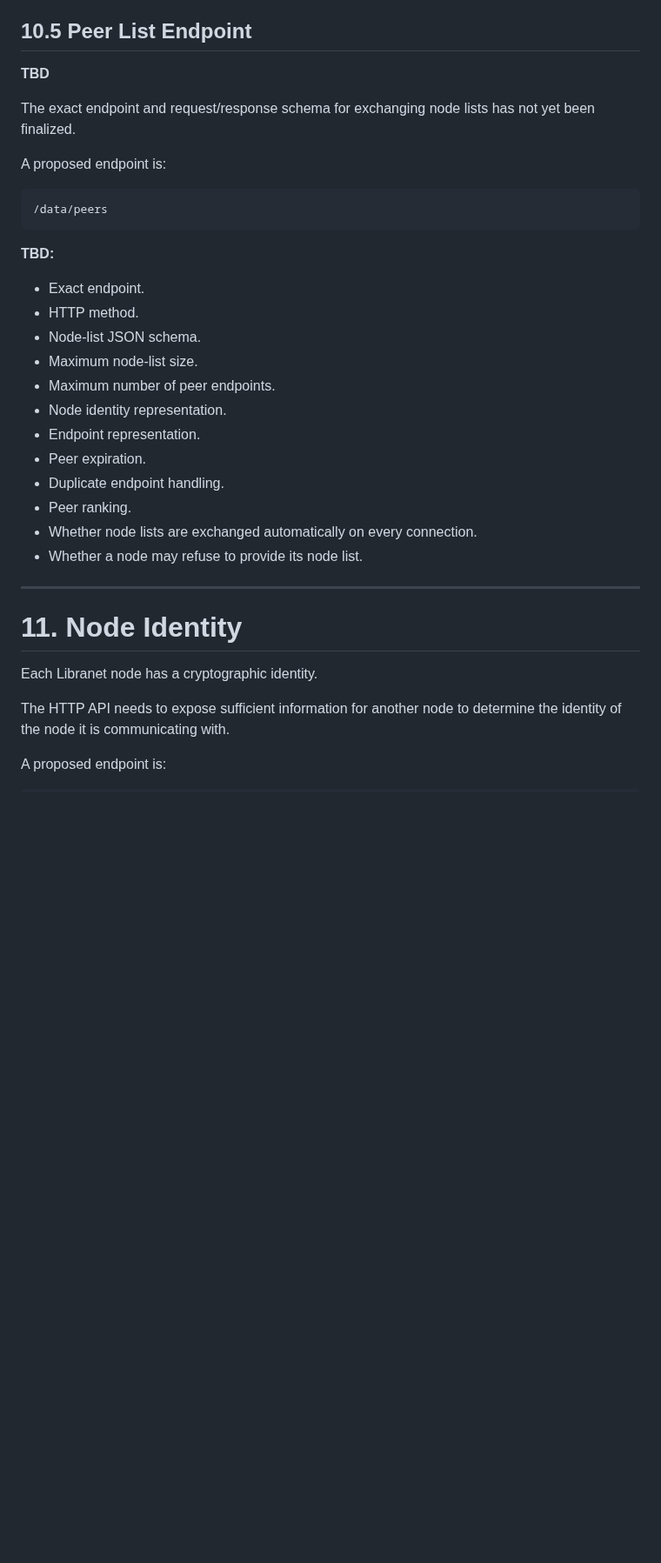
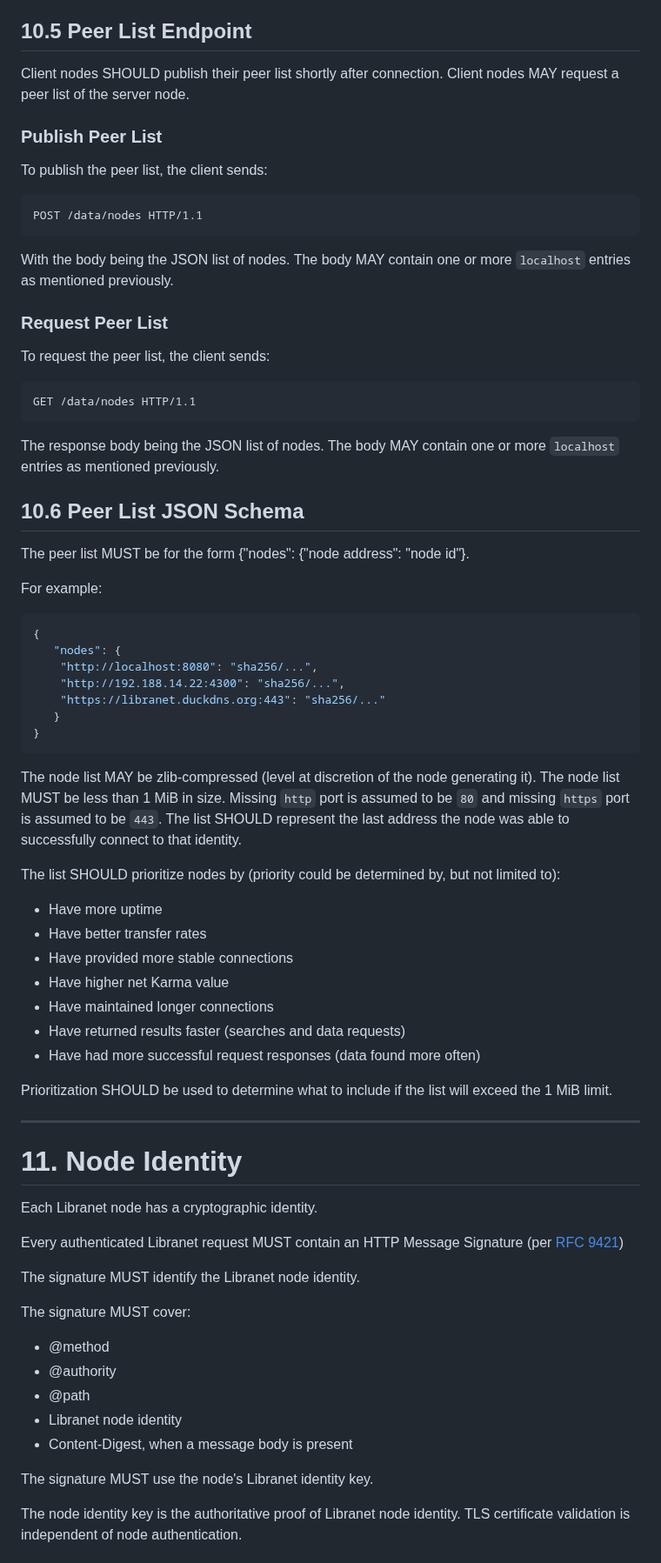
Before and after one commit to marcpage/libranet, a Markdown page: docs/HttpApi.md, the part around one of its changes. Shown at 87% size. Rendered like a GitHub page; blank space fills up the shorter version.

````diff
--- a/docs/HttpApi.md
+++ b/docs/HttpApi.md
@@ -664,30 +649,63 @@ No manual address configuration is required when nodes are directly reachable us
 
 ## 10.5 Peer List Endpoint
 
-**TBD**
+Client nodes SHOULD publish their peer list shortly after connection.
+Client nodes MAY request a peer list of the server node.
 
-The exact endpoint and request/response schema for exchanging node lists has not yet been finalized.
+### Publish Peer List
 
-A proposed endpoint is:
+To publish the peer list, the client sends:
 
-```text
-/data/peers
+```
+POST /data/nodes HTTP/1.1
 ```
 
-**TBD:**
+With the body being the JSON list of nodes.
+The body MAY contain one or more `localhost` entries as mentioned previously.
 
-* Exact endpoint.
-* HTTP method.
-* Node-list JSON schema.
-* Maximum node-list size.
-* Maximum number of peer endpoints.
-* Node identity representation.
-* Endpoint representation.
-* Peer expiration.
-* Duplicate endpoint handling.
-* Peer ranking.
-* Whether node lists are exchanged automatically on every connection.
-* Whether a node may refuse to provide its node list.
+### Request Peer List
+
+To request the peer list, the client sends:
+
+```
+GET /data/nodes HTTP/1.1
+```
+
+The response body being the JSON list of nodes.
+The body MAY contain one or more `localhost` entries as mentioned previously.
+
+## 10.6 Peer List JSON Schema
+
+The peer list MUST be for the form {"nodes": {"node address": "node id"}.
+
+For example:
+
+```JSON
+{
+   "nodes": {
+    "http://localhost:8080": "sha256/...",
+    "http://192.188.14.22:4300": "sha256/...",
+    "https://libranet.duckdns.org:443": "sha256/..."
+   }
+}
+```
+
+The node list MAY be zlib-compressed (level at discretion of the node generating it).
+The node list MUST be less than 1 MiB in size.
+Missing `http` port is assumed to be `80` and missing `https` port is assumed to be `443`.
+The list SHOULD represent the last address the node was able to successfully connect to that identity.
+
+The list SHOULD prioritize nodes by (priority could be determined by, but not limited to):
+
+- Have more uptime
+- Have better transfer rates
+- Have provided more stable connections
+- Have higher net Karma value
+- Have maintained longer connections
+- Have returned results faster (searches and data requests)
+- Have had more successful request responses (data found more often)
+
+Prioritization SHOULD be used to determine what to include if the list will exceed the 1 MiB limit.
 
 ---
 
@@ -695,6 +713,19 @@ A proposed endpoint is:
 
 Each Libranet node has a cryptographic identity.
 
-The HTTP API needs to expose sufficient information for another node to determine the identity of the node it is communicating with.
+Every authenticated Libranet request MUST contain an HTTP Message Signature (per [RFC 9421](https://www.ietf.org/ietf-ftp/rfc/inline-errata/rfc9421.html))
 
-A proposed endpoint is:
+The signature MUST identify the Libranet node identity.
+
+The signature MUST cover:
+- @method
+- @authority
+- @path
+- Libranet node identity
+- Content-Digest, when a message body is present
+
+The signature MUST use the node's Libranet identity key.
+
+The node identity key is the authoritative proof of Libranet node identity.
+TLS certificate validation is independent of node authentication.
+
````
Also changed, not shown: other parts of docs/HttpApi.md (+181 -191 lines).
